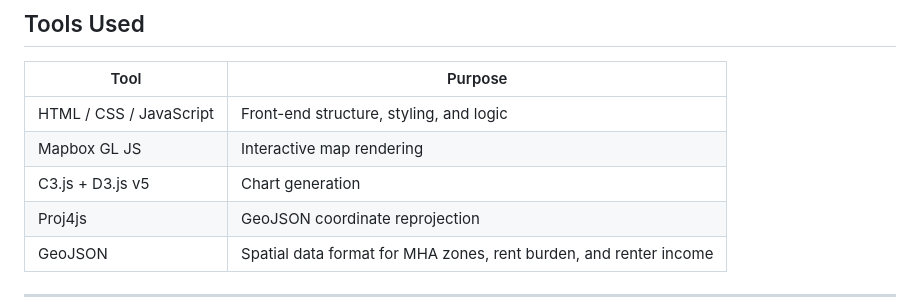
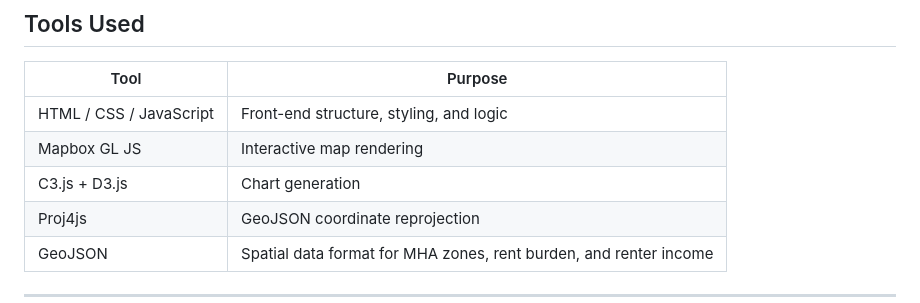
Before and after one commit to NaamaAl12/Housing-Affordability-in-Seattle-Dashboard-Final-Project, a Markdown page: README.md, the part around the change. Drawn GitHub-style.

```diff
--- a/README.md
+++ b/README.md
@@ -99,7 +99,7 @@ rather than the individual experiences with housing costs.
 |---|---|
 | HTML / CSS / JavaScript | Front-end structure, styling, and logic |
 | Mapbox GL JS | Interactive map rendering |
-| C3.js + D3.js v5 | Chart generation |
+| C3.js + D3.js | Chart generation |
 | Proj4js | GeoJSON coordinate reprojection |
 | GeoJSON | Spatial data format for MHA zones, rent burden, and renter income |
 
```
